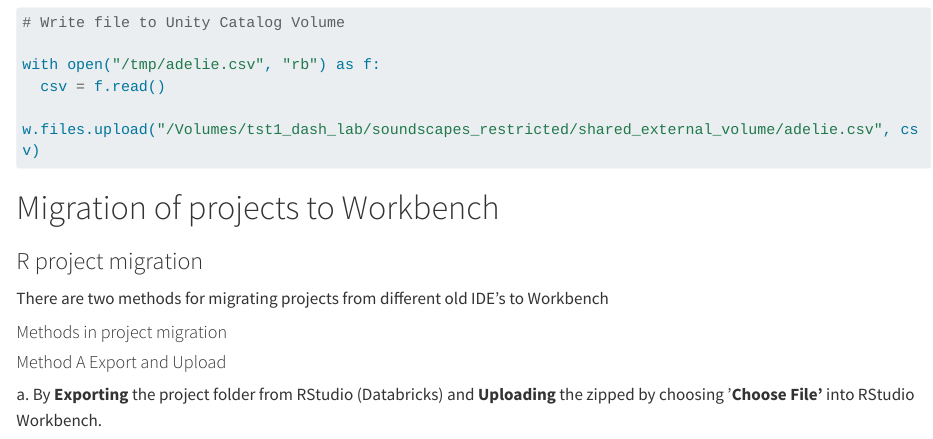
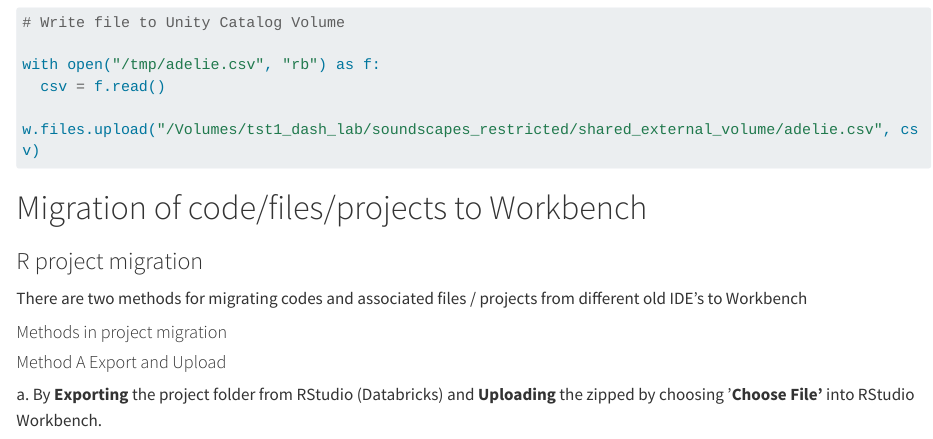
Before and after one commit to gabrielburceadefra/posit_wrapper, a Quarto document (workbench.qmd): the page in a window 1100 px wide, from 16520 px down. Rendered offline with R 4.5, knitr and Pandoc in place of Quarto, with nearby package versions; long lines of code are wrapped.

Commit message:
minor updates

````diff
--- a/workbench.qmd
+++ b/workbench.qmd
@@ -387,11 +387,11 @@
 w.files.upload("/Volumes/tst1_dash_lab/soundscapes_restricted/shared_external_volume/adelie.csv", csv)
 ```
 
-# Migration of projects to Workbench
+# Migration of code/files/projects to Workbench
 
 ### R project migration
 
-There are two methods for migrating projects from different old IDE's to Workbench
+There are two methods for migrating codes and associated files / projects from different old IDE's to Workbench
 
 #### Methods in project migration
 
````
